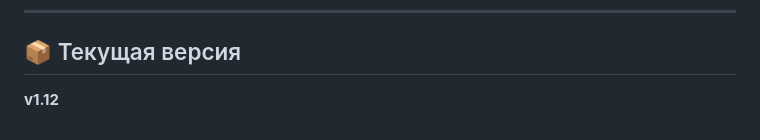
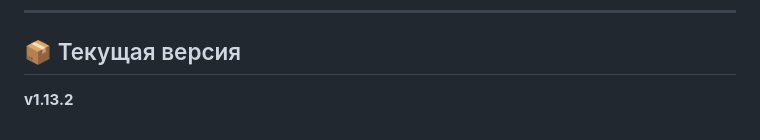
Before and after one commit to perejaslav/cpdown, a Markdown page: README.ru.md, the part around the change. GitHub-like rendering.

```diff
--- a/README.ru.md
+++ b/README.ru.md
@@ -186,4 +186,4 @@ npm run build  # production-сборка
 
 ## 📦 Текущая версия
 
-**v1.12**
+**v1.13.2**
```
Also changed, not shown: README.md (+1 -1 lines).
